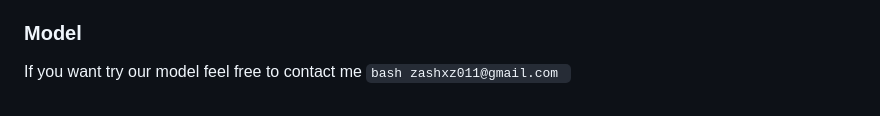
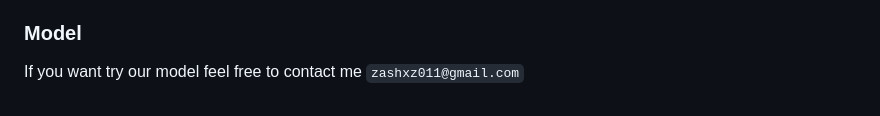
Before and after one commit to fadhilahmadd/deteksi-merokok-new, a Markdown page: README.md, the part around the change. Drawn GitHub-style.

````diff
--- a/README.md
+++ b/README.md
@@ -105,4 +105,4 @@ python run.py
     - Shows the status of each camera.
 
 ### Model
-If you want try our model feel free to contact me ```bash zashxz011@gmail.com ```
+If you want try our model feel free to contact me ```zashxz011@gmail.com```
````
